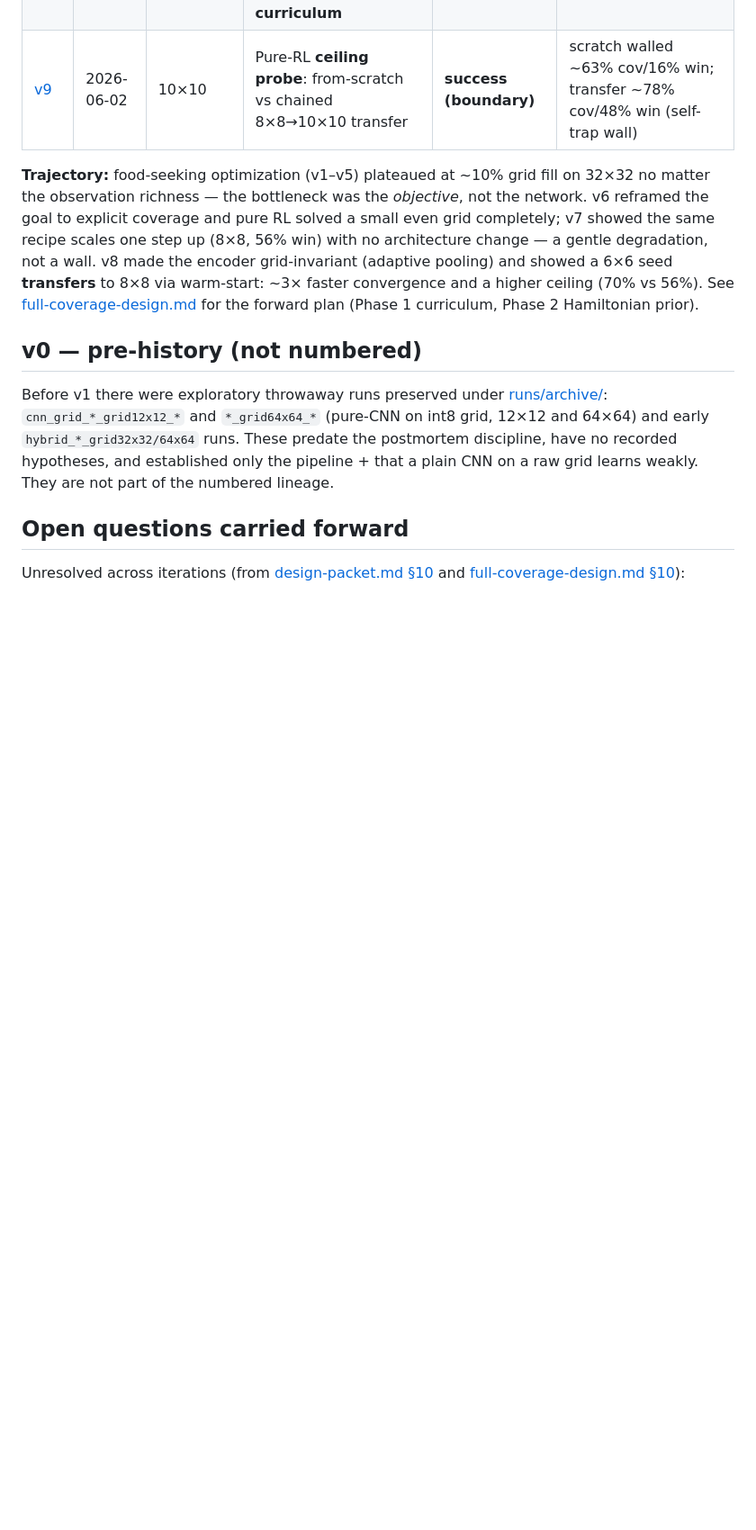
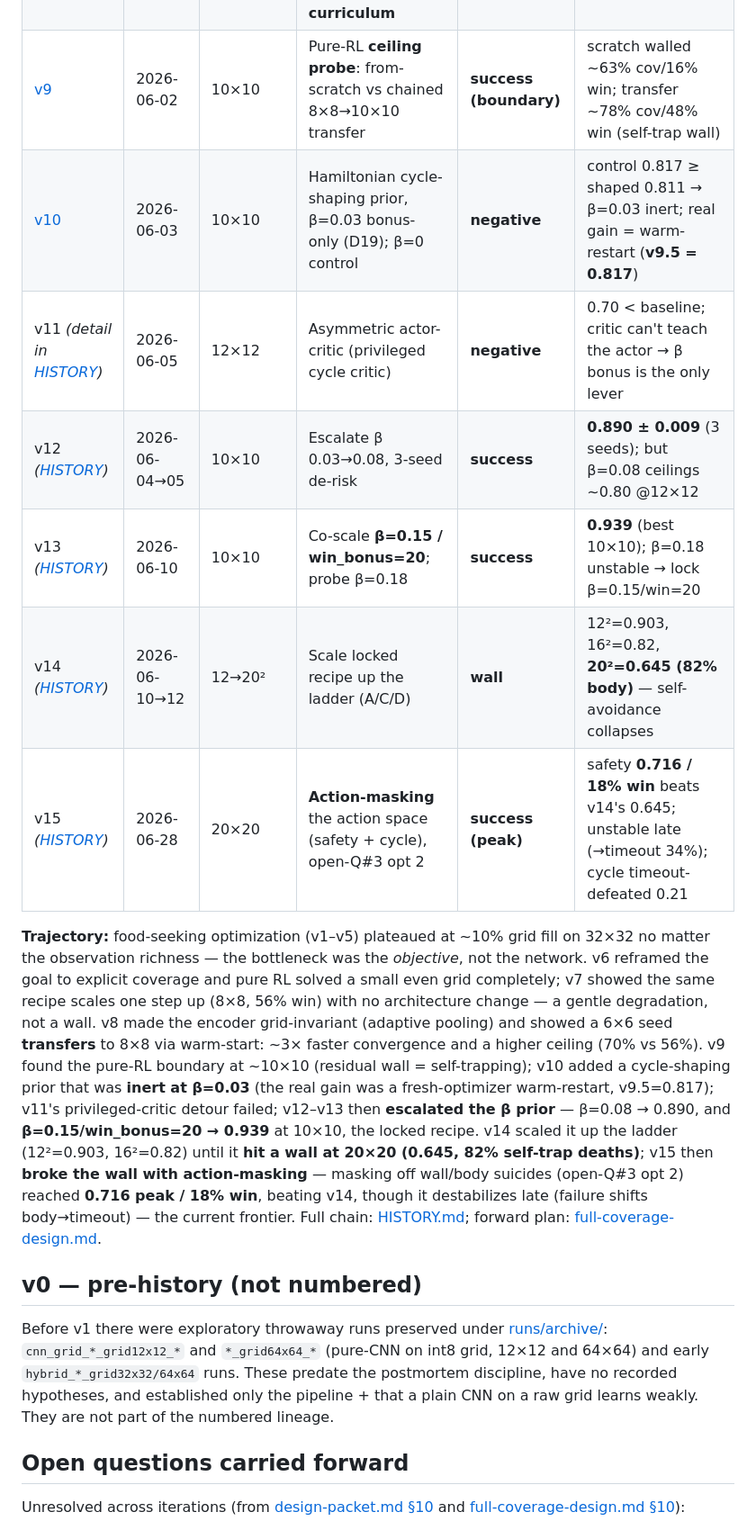
Before and after one commit to rhklite/RL_Snake-, a Markdown page: docs/iterations/README.md, the part around one of its changes. Shown at 90% size. Drawn GitHub-style; blank space fills up the shorter version.

```diff
--- a/docs/iterations/README.md
+++ b/docs/iterations/README.md
@@ -22,15 +27,27 @@ This is the canonical history; the per-version files hold full detail.
 | [v7](v7-coverage-8x8.md) | 2026-06-01 | 8×8 | Clean scale-up: v6 recipe, **only grid size 6×6→8×8** | **success** | 88% coverage, 56% win rate |
 | [v8](v8-adaptive-transfer-8x8.md) | 2026-06-02 | 6×6→8×8 | **Size-agnostic encoder** (adaptive pool) + **`--init-from` warm-start curriculum** | **success** | 8×8 transfer **70% win** (vs 56% scratch), ~3× faster |
 | [v9](v9-ceiling-10x10.md) | 2026-06-02 | 10×10 | Pure-RL **ceiling probe**: from-scratch vs chained 8×8→10×10 transfer | **success (boundary)** | scratch walled ~63% cov/16% win; transfer ~78% cov/48% win (self-trap wall) |
+| [v10](v10-cycle-shaping-10x10.md) | 2026-06-03 | 10×10 | Hamiltonian cycle-shaping prior, β=0.03 bonus-only (D19); β=0 control | **negative** | control 0.817 ≥ shaped 0.811 → β=0.03 inert; real gain = warm-restart (**v9.5 = 0.817**) |
+| v11 *(detail in [HISTORY](HISTORY.md))* | 2026-06-05 | 12×12 | Asymmetric actor-critic (privileged cycle critic) | **negative** | 0.70 < baseline; critic can't teach the actor → β bonus is the only lever |
+| v12 *([HISTORY](HISTORY.md))* | 2026-06-04→05 | 10×10 | Escalate β 0.03→0.08, 3-seed de-risk | **success** | **0.890 ± 0.009** (3 seeds); but β=0.08 ceilings ~0.80 @12×12 |
+| v13 *([HISTORY](HISTORY.md))* | 2026-06-10 | 10×10 | Co-scale **β=0.15 / win_bonus=20**; probe β=0.18 | **success** | **0.939** (best 10×10); β=0.18 unstable → lock β=0.15/win=20 |
+| v14 *([HISTORY](HISTORY.md))* | 2026-06-10→12 | 12→20² | Scale locked recipe up the ladder (A/C/D) | **wall** | 12²=0.903, 16²=0.82, **20²=0.645 (82% body)** — self-avoidance collapses |
+| v15 *([HISTORY](HISTORY.md))* | 2026-06-28 | 20×20 | **Action-masking** the action space (safety + cycle), open-Q#3 opt 2 | **success (peak)** | safety **0.716 / 18% win** beats v14's 0.645; unstable late (→timeout 34%); cycle timeout-defeated 0.21 |
 
 **Trajectory:** food-seeking optimization (v1–v5) plateaued at ~10% grid fill on 32×32 no matter
 the observation richness — the bottleneck was the *objective*, not the network. v6 reframed the
 goal to explicit coverage and pure RL solved a small even grid completely; v7 showed the same recipe
 scales one step up (8×8, 56% win) with no architecture change — a gentle degradation, not a wall.
 v8 made the encoder grid-invariant (adaptive pooling) and showed a 6×6 seed **transfers** to 8×8 via
-warm-start: ~3× faster convergence and a higher ceiling (70% vs 56%). See
-[full-coverage-design.md](../full-coverage-design.md) for the forward plan (Phase 1 curriculum,
-Phase 2 Hamiltonian prior).
+warm-start: ~3× faster convergence and a higher ceiling (70% vs 56%). v9 found the pure-RL boundary at
+~10×10 (residual wall = self-trapping); v10 added a cycle-shaping prior that was **inert at β=0.03**
+(the real gain was a fresh-optimizer warm-restart, v9.5=0.817); v11's privileged-critic detour failed;
+v12–v13 then **escalated the β prior** — β=0.08 → 0.890, and **β=0.15/win_bonus=20 → 0.939** at 10×10,
+the locked recipe. v14 scaled it up the ladder (12²=0.903, 16²=0.82) until it **hit a wall at 20×20
+(0.645, 82% self-trap deaths)**; v15 then **broke the wall with action-masking** — masking off wall/body
+suicides (open-Q#3 opt 2) reached **0.716 peak / 18% win**, beating v14, though it destabilizes late
+(failure shifts body→timeout) — the current frontier. Full chain: [HISTORY.md](HISTORY.md); forward
+plan: [full-coverage-design.md](../full-coverage-design.md).
 
 ## v0 — pre-history (not numbered)
 
```
Also changed, not shown: other parts of docs/iterations/README.md (+5 -0 lines), docs/iterations/HISTORY.md (added, +280 -0 lines).
